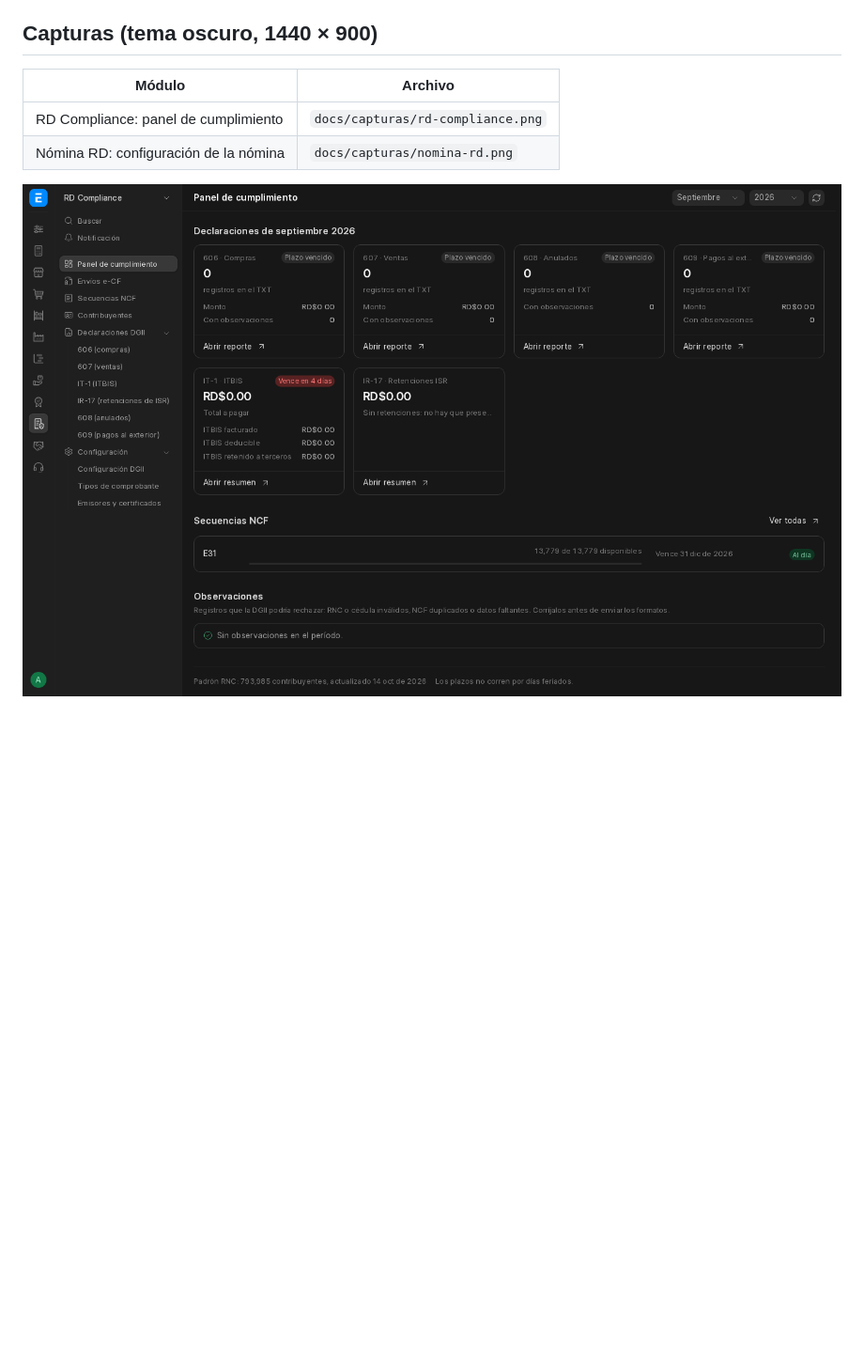
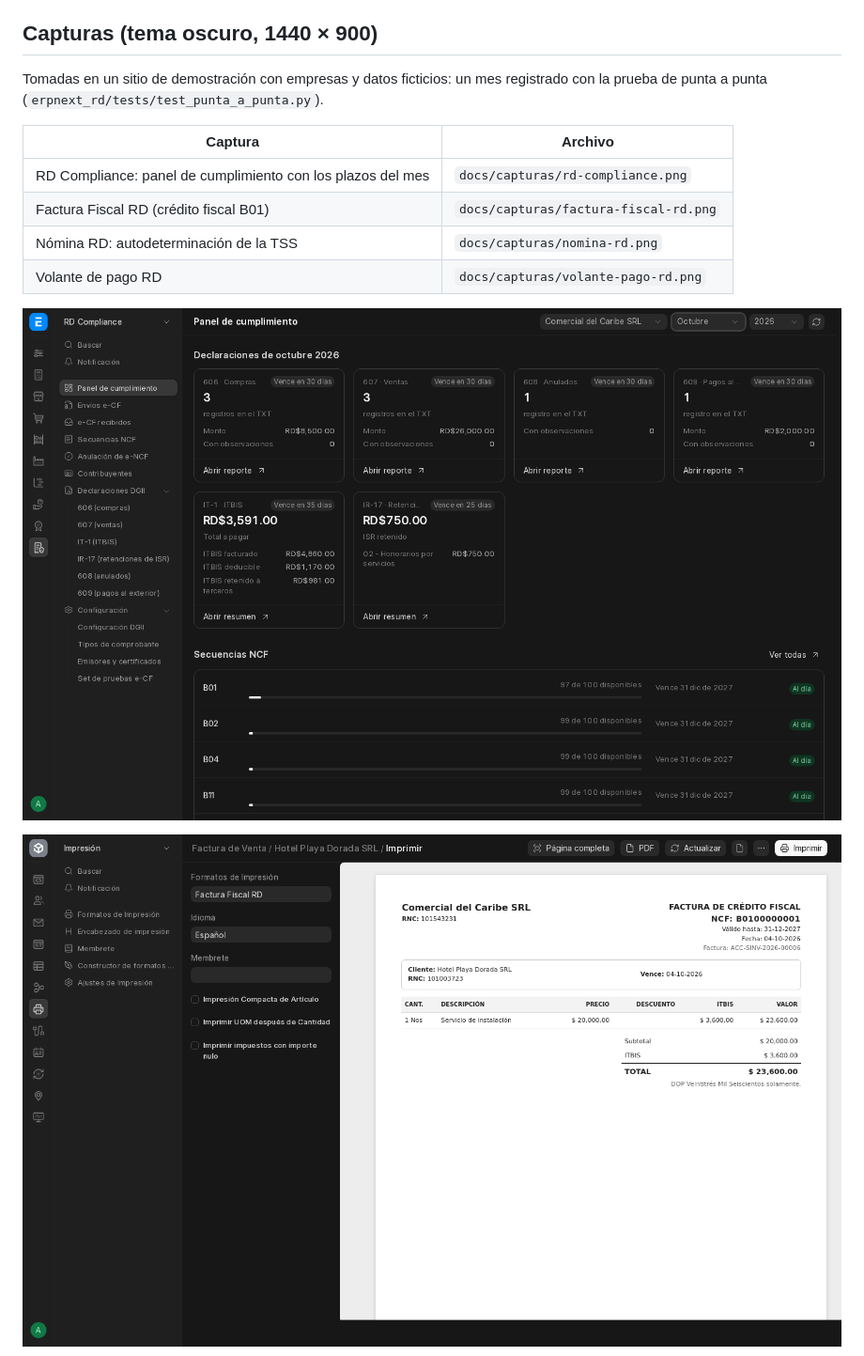
Before and after one commit to daniellora7/ERPNext-DR-Compilance, a Markdown page: docs/marketplace.md, the part around one of its changes. Shown at 94% size. Rendered like a GitHub page; pictures changed too: docs/capturas/factura-fiscal-rd.png (added), docs/capturas/rd-compliance.png; blank space fills up the shorter version.

```diff
--- a/docs/marketplace.md
+++ b/docs/marketplace.md
@@ -30,12 +30,18 @@ Todas las tasas y escalas se editan en la configuración. Solo actúa en empresa
 
 ## Capturas (tema oscuro, 1440 × 900)
 
-| Módulo | Archivo |
+Tomadas en un sitio de demostración con empresas y datos ficticios: un mes registrado con la prueba de punta a punta (`erpnext_rd/tests/test_punta_a_punta.py`).
+
+| Captura | Archivo |
 |---|---|
-| RD Compliance: panel de cumplimiento | `docs/capturas/rd-compliance.png` |
-| Nómina RD: configuración de la nómina | `docs/capturas/nomina-rd.png` |
+| RD Compliance: panel de cumplimiento con los plazos del mes | `docs/capturas/rd-compliance.png` |
+| Factura Fiscal RD (crédito fiscal B01) | `docs/capturas/factura-fiscal-rd.png` |
+| Nómina RD: autodeterminación de la TSS | `docs/capturas/nomina-rd.png` |
+| Volante de pago RD | `docs/capturas/volante-pago-rd.png` |
 
 ![RD Compliance](capturas/rd-compliance.png)
 
+![Factura Fiscal RD](capturas/factura-fiscal-rd.png)
+
 ![Nómina RD](capturas/nomina-rd.png)
 
```
Also changed, not shown: other parts of docs/marketplace.md (+4 -2 lines), README.md (+7 -3 lines), docs/capturas/nomina-rd.png, docs/capturas/volante-pago-rd.png (added).
